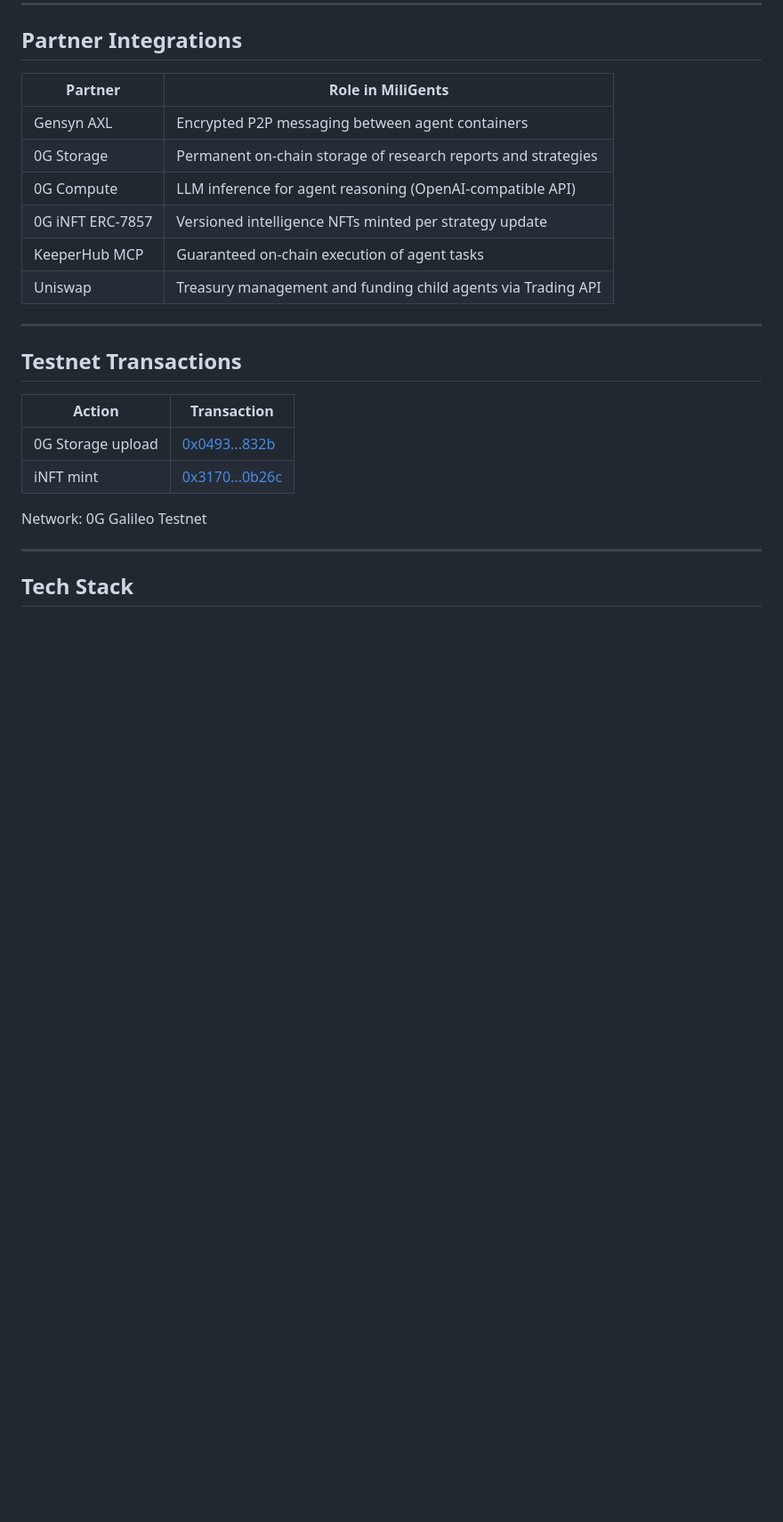
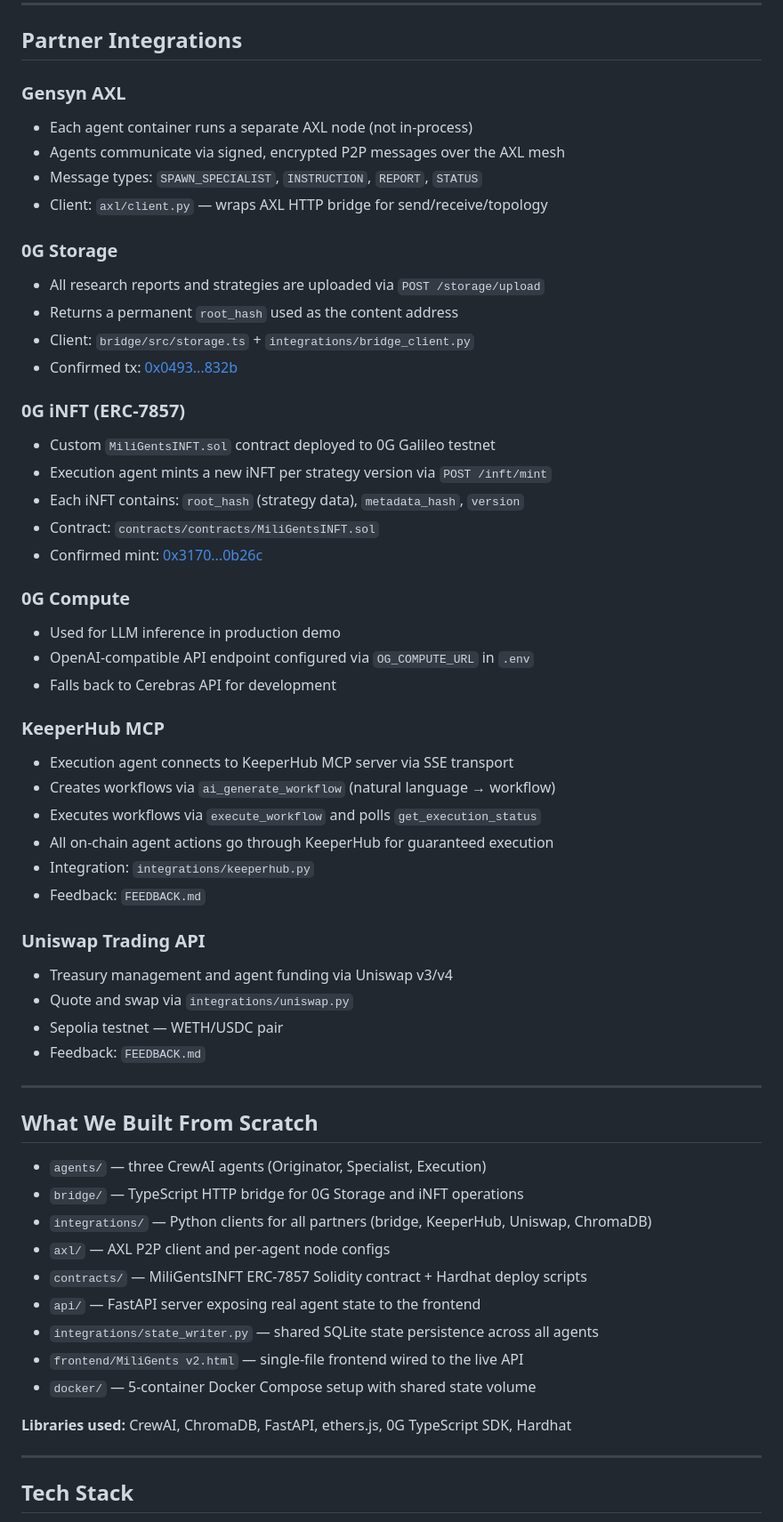
Before and after one commit to thenameisdevair/miligents, a Markdown page: README.md, the part around one of its changes. Shown at 89% size. Rendered like a GitHub page; blank space fills up the shorter version.

```diff
--- a/README.md
+++ b/README.md
@@ -47,25 +66,59 @@ All intelligence is stored permanently on 0G Storage and minted as ERC-7857 iNFT
 
 ## Partner Integrations
 
-| Partner        | Role in MiliGents                                              |
-|----------------|----------------------------------------------------------------|
-| Gensyn AXL     | Encrypted P2P messaging between agent containers              |
-| 0G Storage     | Permanent on-chain storage of research reports and strategies |
-| 0G Compute     | LLM inference for agent reasoning (OpenAI-compatible API)     |
-| 0G iNFT ERC-7857 | Versioned intelligence NFTs minted per strategy update      |
-| KeeperHub MCP  | Guaranteed on-chain execution of agent tasks                  |
-| Uniswap        | Treasury management and funding child agents via Trading API  |
+### Gensyn AXL
+- Each agent container runs a separate AXL node (not in-process)
+- Agents communicate via signed, encrypted P2P messages over the AXL mesh
+- Message types: `SPAWN_SPECIALIST`, `INSTRUCTION`, `REPORT`, `STATUS`
+- Client: `axl/client.py` — wraps AXL HTTP bridge for send/receive/topology
+
+### 0G Storage
+- All research reports and strategies are uploaded via `POST /storage/upload`
+- Returns a permanent `root_hash` used as the content address
+- Client: `bridge/src/storage.ts` + `integrations/bridge_client.py`
+- Confirmed tx: [0x0493...832b](https://chainscan-galileo.0g.ai/tx/0x04936ebada3fc6ff01edb9357d45c5d8d6e0051eb3e08eb2f5e9f147f277832b)
+
+### 0G iNFT (ERC-7857)
+- Custom `MiliGentsINFT.sol` contract deployed to 0G Galileo testnet
+- Execution agent mints a new iNFT per strategy version via `POST /inft/mint`
+- Each iNFT contains: `root_hash` (strategy data), `metadata_hash`, `version`
+- Contract: `contracts/contracts/MiliGentsINFT.sol`
+- Confirmed mint: [0x3170...0b26c](https://chainscan-galileo.0g.ai/tx/0x317088ea29acdcdfd6d8f9f20a7a4e3e27616a969b5f209090dbf9155bc0b26c)
+
+### 0G Compute
+- Used for LLM inference in production demo
+- OpenAI-compatible API endpoint configured via `OG_COMPUTE_URL` in `.env`
+- Falls back to Cerebras API for development
+
+### KeeperHub MCP
+- Execution agent connects to KeeperHub MCP server via SSE transport
+- Creates workflows via `ai_generate_workflow` (natural language → workflow)
+- Executes workflows via `execute_workflow` and polls `get_execution_status`
+- All on-chain agent actions go through KeeperHub for guaranteed execution
+- Integration: `integrations/keeperhub.py`
+- Feedback: `FEEDBACK.md`
+
+### Uniswap Trading API
+- Treasury management and agent funding via Uniswap v3/v4
+- Quote and swap via `integrations/uniswap.py`
+- Sepolia testnet — WETH/USDC pair
+- Feedback: `FEEDBACK.md`
 
 ---
 
-## Testnet Transactions
+## What We Built From Scratch
 
-| Action          | Transaction                                                                                                                                         |
-|-----------------|-----------------------------------------------------------------------------------------------------------------------------------------------------|
-| 0G Storage upload | [0x0493...832b](https://chainscan-galileo.0g.ai/tx/0x04936ebada3fc6ff01edb9357d45c5d8d6e0051eb3e08eb2f5e9f147f277832b)                           |
-| iNFT mint       | [0x3170...0b26c](https://chainscan-galileo.0g.ai/tx/0x317088ea29acdcdfd6d8f9f20a7a4e3e27616a969b5f209090dbf9155bc0b26c)                           |
+- `agents/` — three CrewAI agents (Originator, Specialist, Execution)
+- `bridge/` — TypeScript HTTP bridge for 0G Storage and iNFT operations
+- `integrations/` — Python clients for all partners (bridge, KeeperHub, Uniswap, ChromaDB)
+- `axl/` — AXL P2P client and per-agent node configs
+- `contracts/` — MiliGentsINFT ERC-7857 Solidity contract + Hardhat deploy scripts
+- `api/` — FastAPI server exposing real agent state to the frontend
+- `integrations/state_writer.py` — shared SQLite state persistence across all agents
+- `frontend/MiliGents v2.html` — single-file frontend wired to the live API
+- `docker/` — 5-container Docker Compose setup with shared state volume
 
-Network: 0G Galileo Testnet
+**Libraries used:** CrewAI, ChromaDB, FastAPI, ethers.js, 0G TypeScript SDK, Hardhat
 
 ---
 
```
Also changed, not shown: other parts of README.md (+105 -57 lines).
